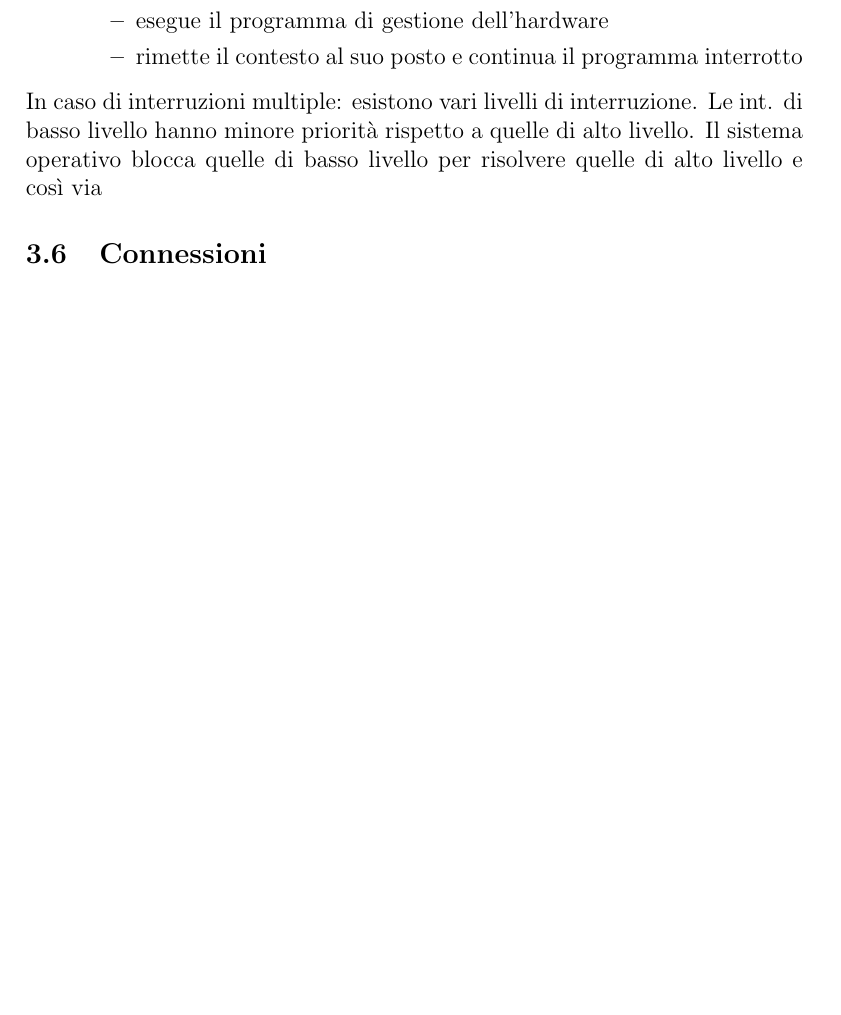
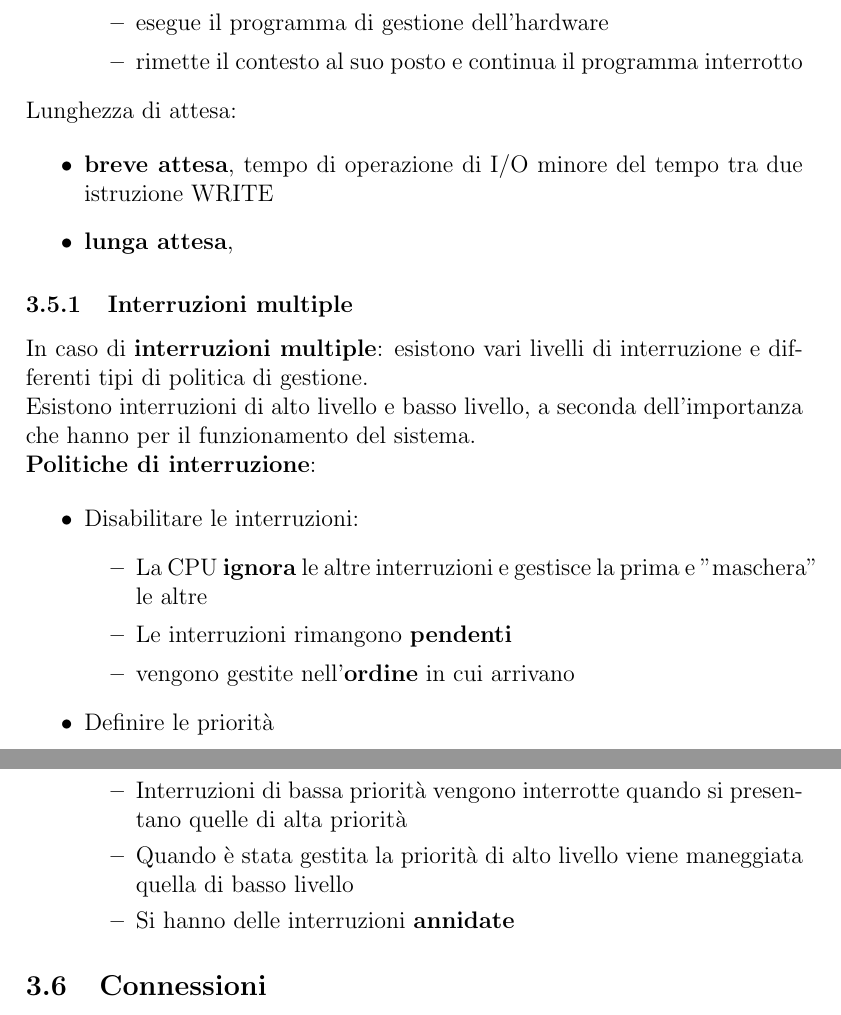
Before and after one commit to 4sito/appunti, a LaTeX document (arch/arch.tex): part of page 10 of 15 before the commit and two parts of pages 10 and 11 of 16 after it, the two joined at a grey line, cut so that both start at the same text, the shorter picture padded with empty space. The pictures show the PDF file arch/arch.pdf that the author committed with the source.

Commit message:
this commit won't change the world

```diff
--- a/arch/arch.tex
+++ b/arch/arch.tex
@@ -359,13 +366,48 @@ Ciclo interruzione:
 	\begin{itemize}
 		\item sospende esecuzione
 		\item salva contesto
-		\item imposta il pc all'indirizzo di inizio del programma di gestione
+		\item imposta il pc all'indirizzo di inizio del
+			programma di gestione
 		\item esegue il programma di gestione dell'hardware
-		\item rimette il contesto al suo posto e continua il programma interrotto
+		\item rimette il contesto al suo posto e continua
+			il programma interrotto
 	\end{itemize}
 \end{itemize}
-In caso di interruzioni multiple: esistono vari livelli di interruzione. Le int. di basso livello hanno minore priorità rispetto a quelle di alto livello.
-Il sistema operativo blocca quelle di basso livello per risolvere quelle di alto livello e così via
+Lunghezza di attesa:
+
+\begin{itemize}
+	\item \bt{breve attesa}, tempo di operazione di I/O minore del
+		tempo tra due istruzione WRITE
+	\item \bt{lunga attesa},
+\end{itemize}
+
+\subsubsection{Interruzioni multiple}
+In caso di \bt{interruzioni multiple}: esistono vari livelli di interruzione e
+differenti tipi di politica di gestione.\\
+Esistono interruzioni di alto livello e basso livello, a seconda dell'importanza
+che hanno per il funzionamento del sistema.\\
+\bt{Politiche di interruzione}:
+
+\begin{itemize}
+	\item Disabilitare le interruzioni:
+		\begin{itemize}
+			\item La CPU \bt{ignora} le altre interruzioni e
+				gestisce la prima e "maschera" le altre
+			\item Le interruzioni rimangono \bt{pendenti}
+			\item vengono gestite nell'\bt{ordine} in cui arrivano
+		\end{itemize}
+	\item Definire le priorità
+		\begin{itemize}
+			\item Interruzioni di bassa priorità vengono
+				interrotte quando si presentano quelle di
+				alta priorità
+			\item Quando è stata gestita la priorità di
+				alto livello viene maneggiata
+				quella di basso livello
+			\item Si hanno delle interruzioni \bt{annidate}
+		\end{itemize}
+\end{itemize}
+
 \subsection{Connessioni}
 Tutti i componenti \textbf{devono} essere connessi \newline
 Esistono vari tipi di connessioni per vari tipi di componenti
```
Also changed, not shown: logica/test.tex (added, +11 -0 lines), arch/arch.pdf, arch/arch.tex (13 more changed lines).
